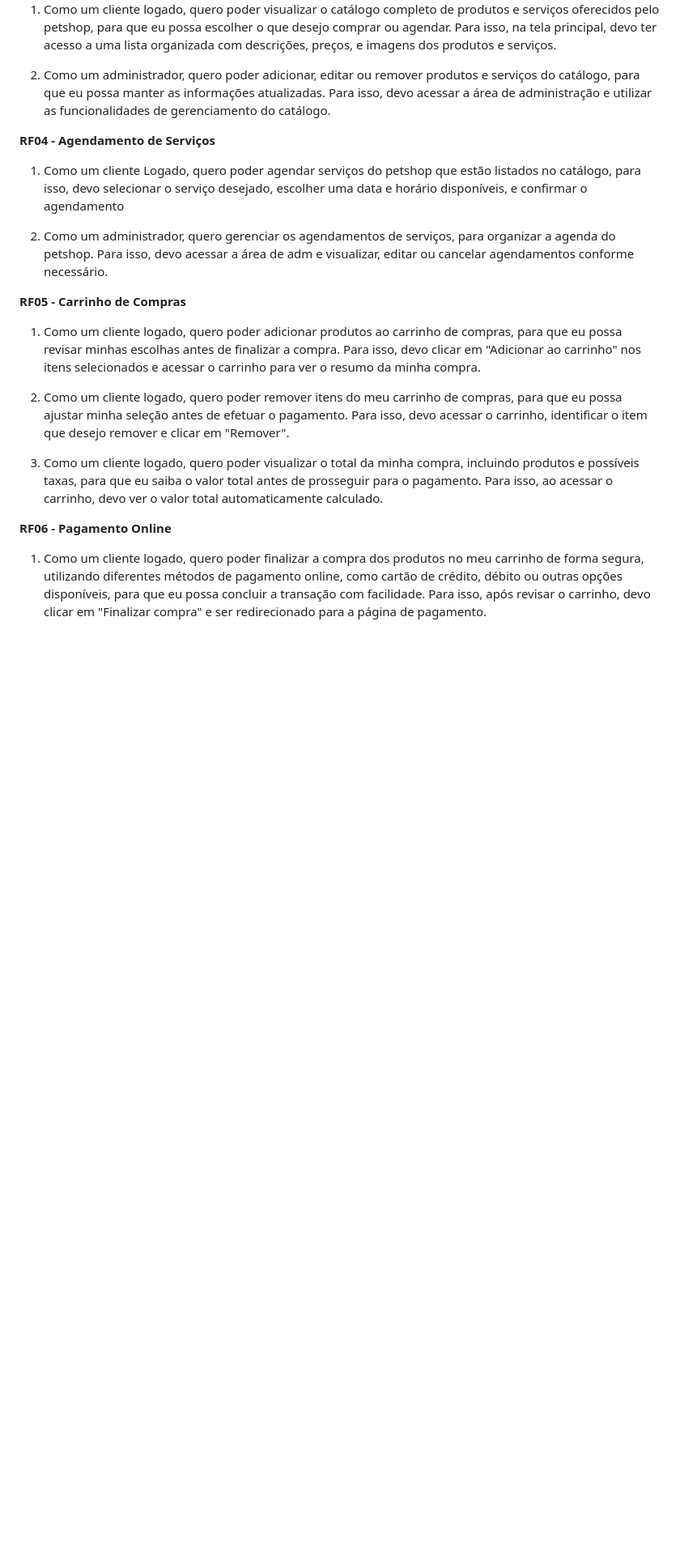
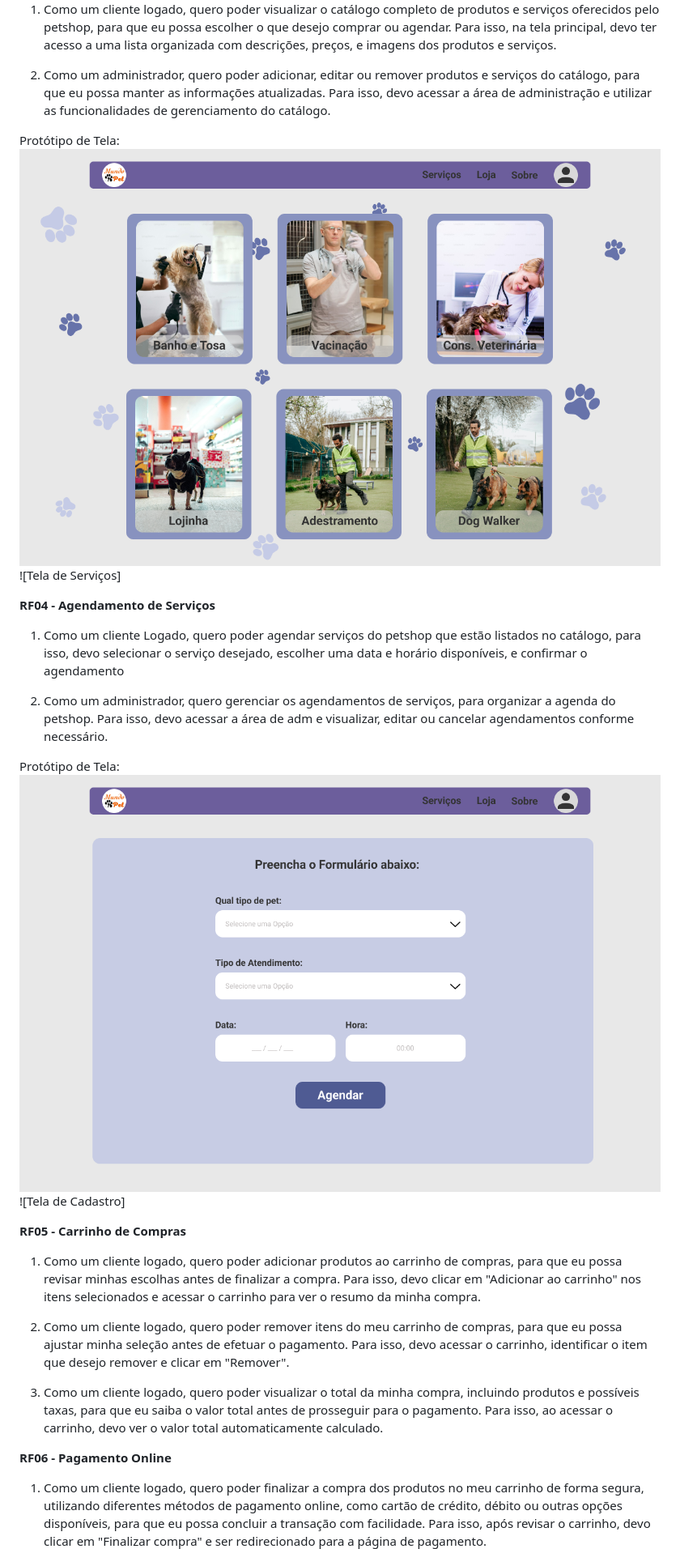
Before and after one commit to treinamento-devops-playground/mundo-pet, a Markdown page: README.md, the part around the change. Shown: that part at 81% size. Rendered like a GitHub page; pictures changed too: images/agendamento.png (added); blank space fills up the shorter version.

Commit message:
Atualização dos prototipos

```diff
--- a/README.md
+++ b/README.md
@@ -42,11 +42,19 @@ O Mundo Pet consiste em uma plataforma online para petshops, com funcionalidades
 
 2. Como um administrador, quero poder adicionar, editar ou remover produtos e serviços do catálogo, para que eu possa manter as informações atualizadas. Para isso, devo acessar a área de administração e utilizar as funcionalidades de gerenciamento do catálogo.
 
+Protótipo de Tela:
+ ![Tela de Login Usuário](./images/serviços.png)
+ ![Tela de Serviços]
+
 
 **RF04 - Agendamento de Serviços**
 1. Como um cliente Logado, quero poder agendar serviços do petshop que estão listados no catálogo, para isso, devo selecionar o serviço desejado, escolher uma data e horário disponíveis, e confirmar o agendamento
 
 2. Como um administrador, quero gerenciar os agendamentos de serviços, para organizar a agenda do petshop. Para isso, devo acessar a área de adm e visualizar, editar ou cancelar agendamentos conforme necessário.
+
+Protótipo de Tela:
+ ![Tela de Login Usuário](./images/agendamento.png)
+ ![Tela de Cadastro]
 
 **RF05 - Carrinho de Compras**
 1. Como um cliente logado, quero poder adicionar produtos ao carrinho de compras, para que eu possa revisar minhas escolhas antes de finalizar a compra. Para isso, devo clicar em "Adicionar ao carrinho" nos itens selecionados e acessar o carrinho para ver o resumo da minha compra.
```
